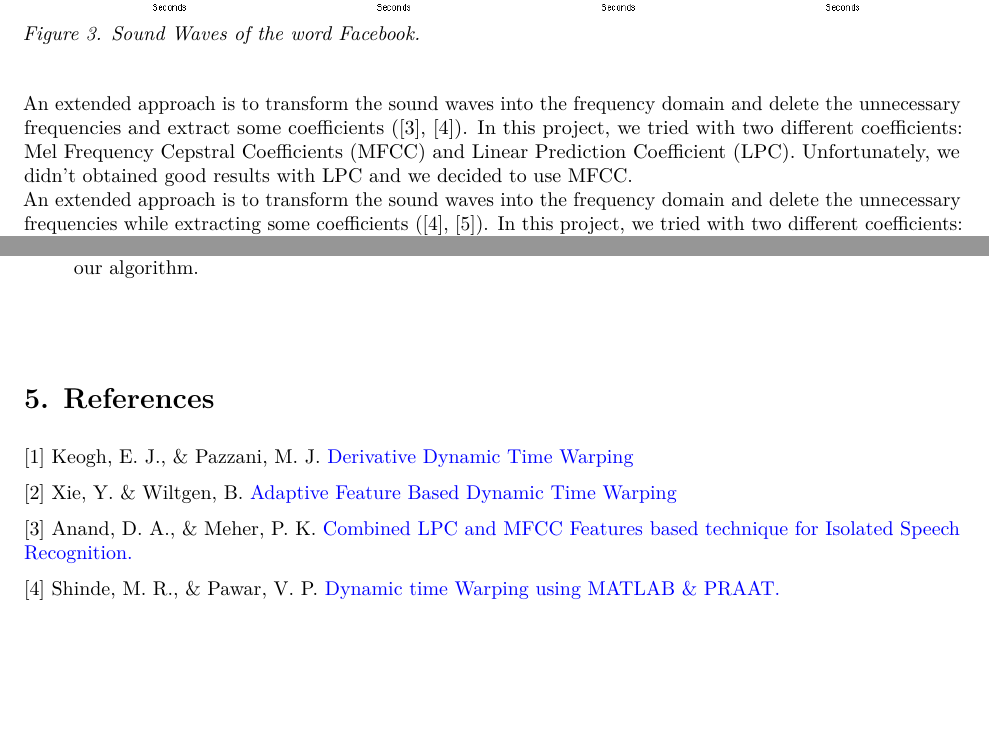
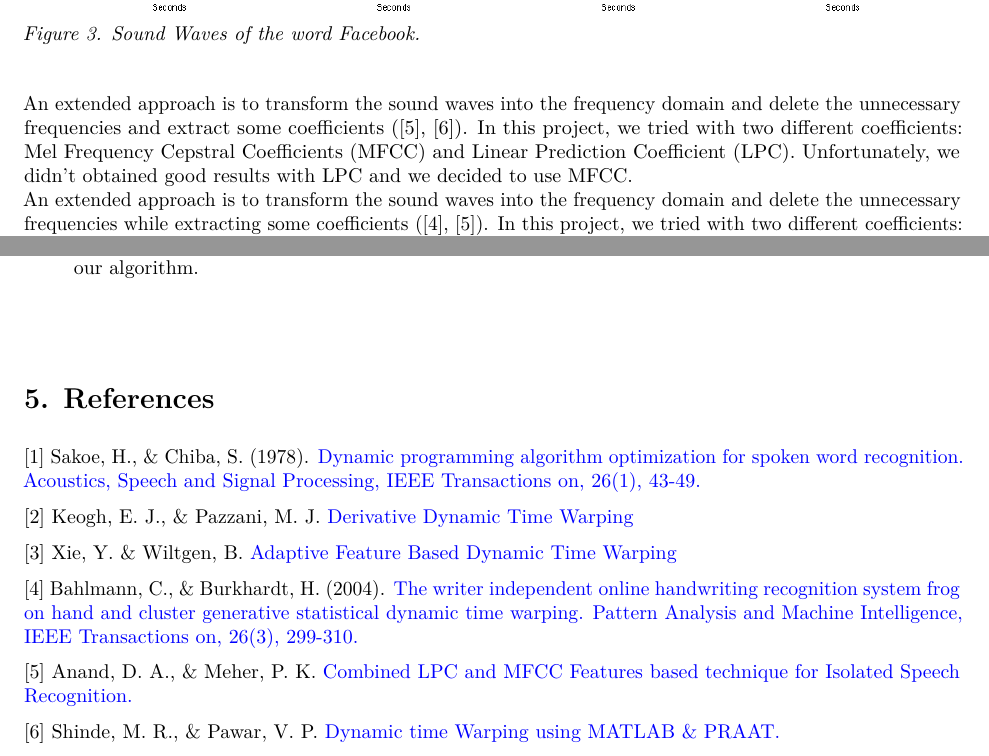
Before and after one commit to ainalopez/SMO-Speech-Recognition, an R Markdown document (DTW.Rmd): two parts of pages 6 and 9 of 13, joined at a grey line, cut so that both start at the same text, the shorter picture padded with empty space. The pictures show the output file DTW.pdf that the author committed with the source.

Commit message:
Update some references

```diff
--- a/DTW.Rmd
+++ b/DTW.Rmd
@@ -159,7 +159,7 @@ Looking at the sound waves of our examples, we can see their differences below.
 
 &nbsp;
 
-An extended approach is to transform the sound waves into the frequency domain and delete the unnecessary frequencies and extract some coefficients ([3], [4]). In this project, we tried with two different coefficients: Mel Frequency Cepstral Coefficients (MFCC) and Linear Prediction Coefficient (LPC). Unfortunately, we didn't obtained good results with LPC and we decided to use MFCC.
+An extended approach is to transform the sound waves into the frequency domain and delete the unnecessary frequencies and extract some coefficients ([5], [6]). In this project, we tried with two different coefficients: Mel Frequency Cepstral Coefficients (MFCC) and Linear Prediction Coefficient (LPC). Unfortunately, we didn't obtained good results with LPC and we decided to use MFCC.
 An extended approach is to transform the sound waves into the frequency domain and delete the unnecessary frequencies while extracting some coefficients ([4], [5]). In this project, we tried with two different coefficients: Mel Frequency Cepstral Coefficients (MFCC) and Linear Prediction Coefficient (LPC). Unfortunately, we didn't obtained good results with LPC and we decided to use only MFCC.
 \
 \
@@ -277,13 +277,17 @@ This process could be applied in an application where the user can open a progra
 
 # 5. References
 
-[1] Keogh, E. J., & Pazzani, M. J. [Derivative Dynamic Time Warping](http://www.ics.uci.edu/~pazzani/Publications/keogh-kdd.pdf)
+[1] Sakoe, H., & Chiba, S. (1978). [Dynamic programming algorithm optimization for spoken word recognition. Acoustics, Speech and Signal Processing, IEEE Transactions on, 26(1), 43-49.](http://ieeexplore.ieee.org/stamp/stamp.jsp?tp=&arnumber=1163055)
 
-[2] Xie, Y. & Wiltgen, B. [Adaptive Feature Based Dynamic Time Warping](http://paper.ijcsns.org/07_book/201001/20100135.pdf)
+[2] Keogh, E. J., & Pazzani, M. J. [Derivative Dynamic Time Warping](http://www.ics.uci.edu/~pazzani/Publications/keogh-kdd.pdf)
 
-[3] Anand, D. A., & Meher, P. K. [Combined LPC and MFCC Features based technique for Isolated Speech Recognition.](http://www-personal.umich.edu/~aniketde/ISCAS2013_paper.pdf)
+[3] Xie, Y. & Wiltgen, B. [Adaptive Feature Based Dynamic Time Warping](http://paper.ijcsns.org/07_book/201001/20100135.pdf)
 
-[4] Shinde, M. R., & Pawar, V. P. [Dynamic time Warping using MATLAB & PRAAT.](http://www.ijser.org/researchpaper%5CDynamic-time-Warping-using-MATLAB-PRAAT.pdf)
+[4] Bahlmann, C., & Burkhardt, H. (2004). [The writer independent online handwriting recognition system frog on hand and cluster generative statistical dynamic time warping. Pattern Analysis and Machine Intelligence, IEEE Transactions on, 26(3), 299-310.](http://ieeexplore.ieee.org/stamp/stamp.jsp?tp=&arnumber=1262308)
+
+[5] Anand, D. A., & Meher, P. K. [Combined LPC and MFCC Features based technique for Isolated Speech Recognition.](http://www-personal.umich.edu/~aniketde/ISCAS2013_paper.pdf)
+
+[6] Shinde, M. R., & Pawar, V. P. [Dynamic time Warping using MATLAB & PRAAT.](http://www.ijser.org/researchpaper%5CDynamic-time-Warping-using-MATLAB-PRAAT.pdf)
 
 
 
```
Also changed, not shown: DTW.pdf, DTW.Rmd (8 more changed lines).
